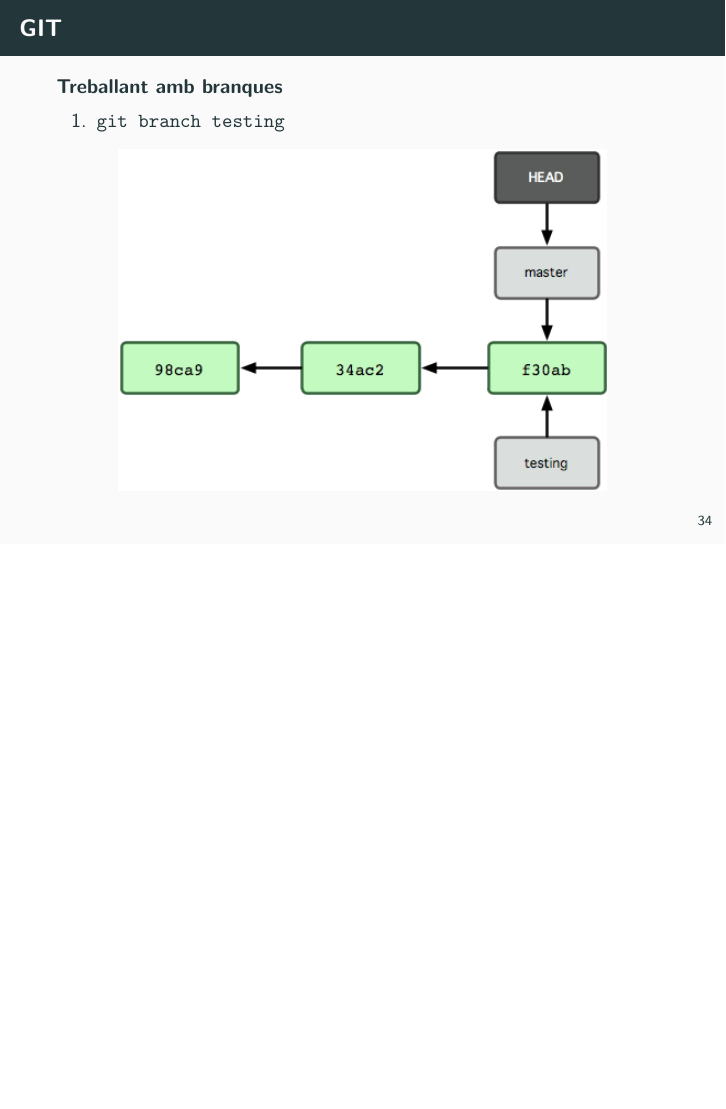
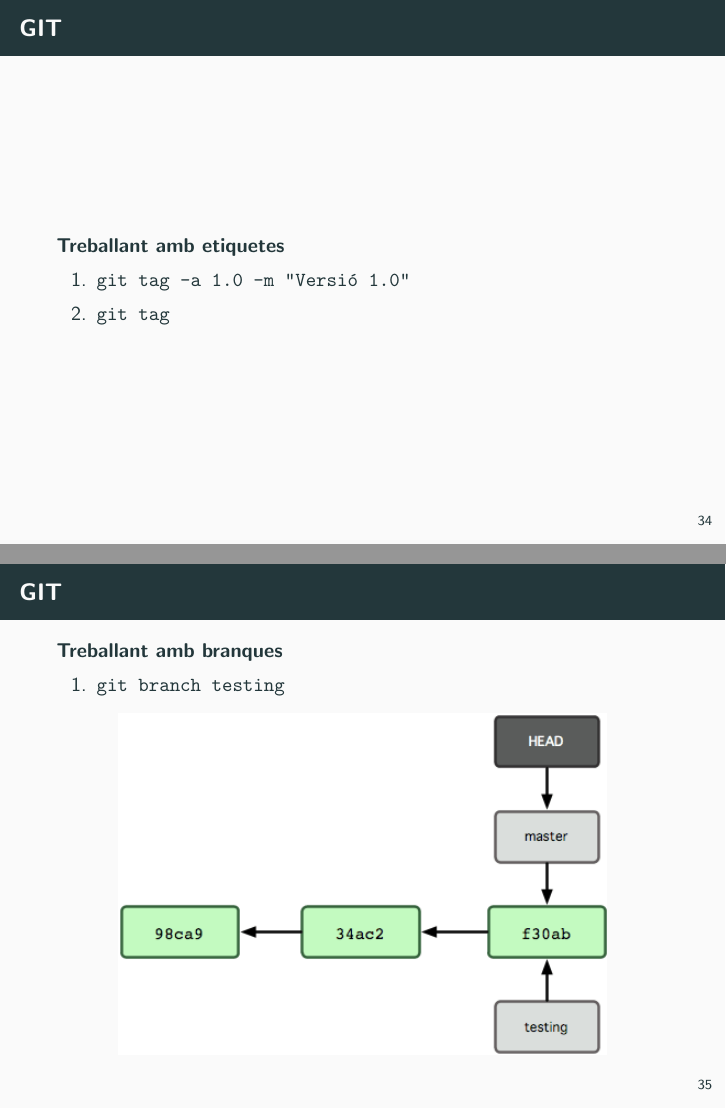
Before and after one commit to jmpinyol/presentacions, LaTeX slides (vcs/vcs.tex): page 38 of 48 before the commit and pages 38 and 39 of 49 after it, the two joined at a grey line, the shorter picture padded with empty space. Compiled offline with pdfLaTeX.

Commit message:
Afegits els Tags en les pràctiques

```diff
--- a/vcs/vcs.tex
+++ b/vcs/vcs.tex
@@ -764,6 +764,19 @@
     \end{frame}
 
     \begin{frame}[fragile]{GIT}
+      \begin{block}{Treballant amb etiquetes}
+
+        \begin{enumerate}
+          \item \texttt{\textbf{git tag -a 1.0 -m "Versió 1.0"}}
+          \item \texttt{\textbf{git tag}}
+        \end{enumerate}
+
+
+
+      \end{block}
+    \end{frame}
+
+    \begin{frame}[fragile]{GIT}
       \begin{block}{Treballant amb branques}
 
         \begin{enumerate}
```
